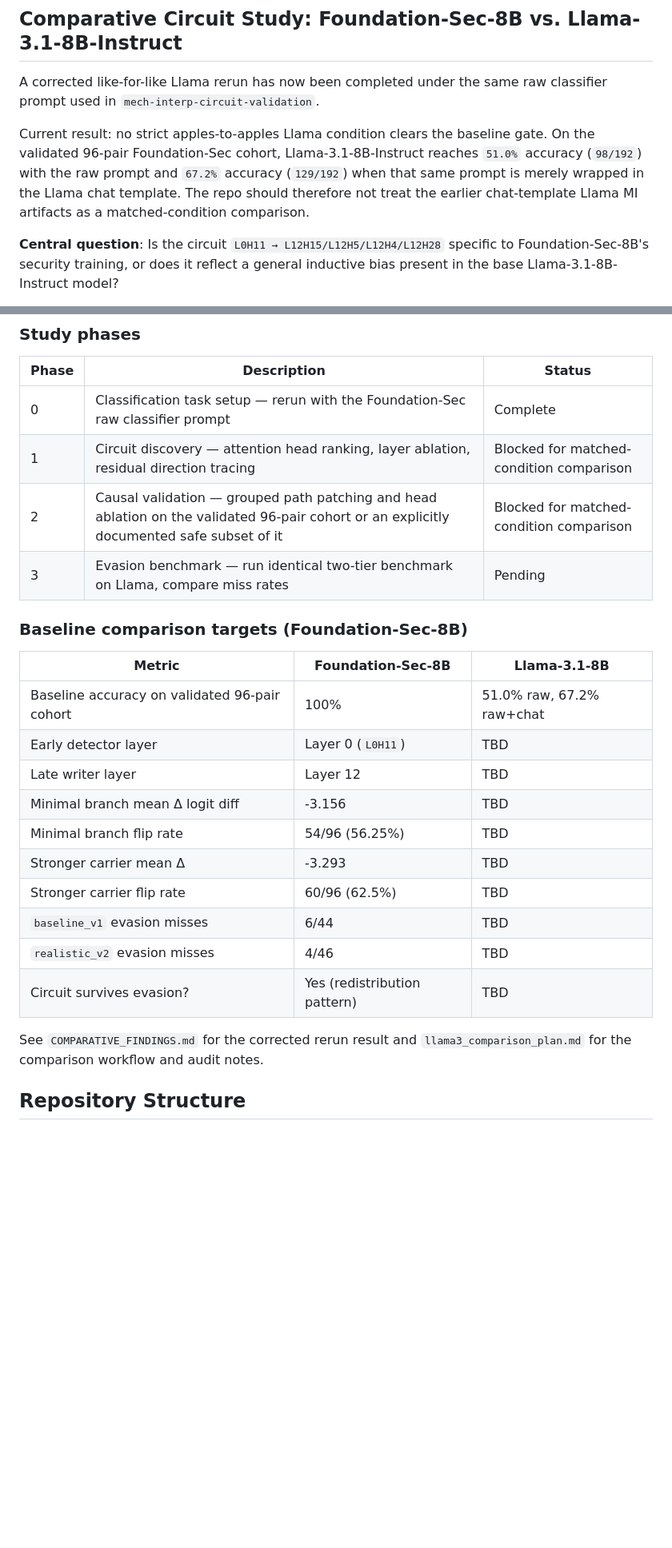
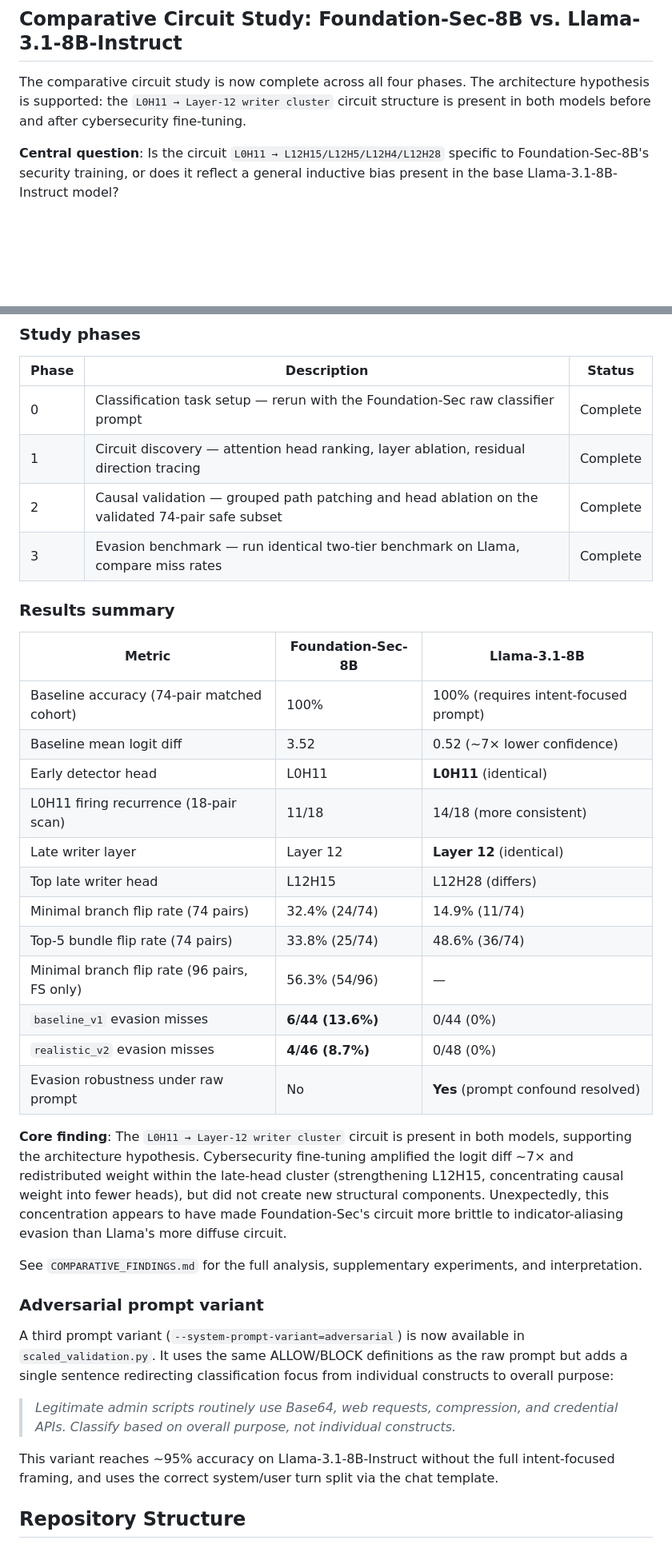
Before and after one commit to fetterm4n/comparative-circuit-eval, a Markdown page: README.md, 2 parts joined by grey strips. Shown at 80% size. Rendered like a GitHub page; blank space fills up the shorter version.

Commit message:
Update README to reflect completed comparative study and adversarial variant
Marks all four study phases complete, replaces the placeholder results table
with final numbers, documents the core architecture-hypothesis finding, and
adds the new adversarial prompt variant.

Co-Authored-By: Claude Sonnet 4.6 <noreply@anthropic.com>

```diff
--- a/README.md
+++ b/README.md
@@ -33,9 +33,7 @@ The strongest current baseline failure mode is `Invoke-WebRequest` alias substit
 
 ## Comparative Circuit Study: Foundation-Sec-8B vs. Llama-3.1-8B-Instruct
 
-A corrected like-for-like Llama rerun has now been completed under the same raw classifier prompt used in `mech-interp-circuit-validation`.
-
-Current result: no strict apples-to-apples Llama condition clears the baseline gate. On the validated 96-pair Foundation-Sec cohort, Llama-3.1-8B-Instruct reaches `51.0%` accuracy (`98/192`) with the raw prompt and `67.2%` accuracy (`129/192`) when that same prompt is merely wrapped in the Llama chat template. The repo should therefore not treat the earlier chat-template Llama MI artifacts as a matched-condition comparison.
+The comparative circuit study is now complete across all four phases. The architecture hypothesis is supported: the `L0H11 → Layer-12 writer cluster` circuit structure is present in both models before and after cybersecurity fine-tuning.
 
 **Central question**: Is the circuit `L0H11 → L12H15/L12H5/L12H4/L12H28` specific to Foundation-Sec-8B's security training, or does it reflect a general inductive bias present in the base Llama-3.1-8B-Instruct model?
 
@@ -52,26 +50,38 @@ Foundation-Sec-8B was created by continued pretraining of `meta-llama/Llama-3.1-
 | Phase | Description | Status |
 |---|---|---|
 | 0 | Classification task setup — rerun with the Foundation-Sec raw classifier prompt | Complete |
-| 1 | Circuit discovery — attention head ranking, layer ablation, residual direction tracing | Blocked for matched-condition comparison |
-| 2 | Causal validation — grouped path patching and head ablation on the validated 96-pair cohort or an explicitly documented safe subset of it | Blocked for matched-condition comparison |
-| 3 | Evasion benchmark — run identical two-tier benchmark on Llama, compare miss rates | Pending |
+| 1 | Circuit discovery — attention head ranking, layer ablation, residual direction tracing | Complete |
+| 2 | Causal validation — grouped path patching and head ablation on the validated 74-pair safe subset | Complete |
+| 3 | Evasion benchmark — run identical two-tier benchmark on Llama, compare miss rates | Complete |
 
-### Baseline comparison targets (Foundation-Sec-8B)
+### Results summary
 
 | Metric | Foundation-Sec-8B | Llama-3.1-8B |
 |---|---|---|
-| Baseline accuracy on validated 96-pair cohort | 100% | 51.0% raw, 67.2% raw+chat |
-| Early detector layer | Layer 0 (`L0H11`) | TBD |
-| Late writer layer | Layer 12 | TBD |
-| Minimal branch mean Δ logit diff | -3.156 | TBD |
-| Minimal branch flip rate | 54/96 (56.25%) | TBD |
-| Stronger carrier mean Δ | -3.293 | TBD |
-| Stronger carrier flip rate | 60/96 (62.5%) | TBD |
-| `baseline_v1` evasion misses | 6/44 | TBD |
-| `realistic_v2` evasion misses | 4/46 | TBD |
-| Circuit survives evasion? | Yes (redistribution pattern) | TBD |
+| Baseline accuracy (74-pair matched cohort) | 100% | 100% (requires intent-focused prompt) |
+| Baseline mean logit diff | 3.52 | 0.52 (~7× lower confidence) |
+| Early detector head | L0H11 | **L0H11** (identical) |
+| L0H11 firing recurrence (18-pair scan) | 11/18 | 14/18 (more consistent) |
+| Late writer layer | Layer 12 | **Layer 12** (identical) |
+| Top late writer head | L12H15 | L12H28 (differs) |
+| Minimal branch flip rate (74 pairs) | 32.4% (24/74) | 14.9% (11/74) |
+| Top-5 bundle flip rate (74 pairs) | 33.8% (25/74) | 48.6% (36/74) |
+| Minimal branch flip rate (96 pairs, FS only) | 56.3% (54/96) | — |
+| `baseline_v1` evasion misses | **6/44 (13.6%)** | 0/44 (0%) |
+| `realistic_v2` evasion misses | **4/46 (8.7%)** | 0/48 (0%) |
+| Evasion robustness under raw prompt | No | **Yes** (prompt confound resolved) |
 
-See `COMPARATIVE_FINDINGS.md` for the corrected rerun result and `llama3_comparison_plan.md` for the comparison workflow and audit notes.
+**Core finding**: The `L0H11 → Layer-12 writer cluster` circuit is present in both models, supporting the architecture hypothesis. Cybersecurity fine-tuning amplified the logit diff ~7× and redistributed weight within the late-head cluster (strengthening L12H15, concentrating causal weight into fewer heads), but did not create new structural components. Unexpectedly, this concentration appears to have made Foundation-Sec's circuit more brittle to indicator-aliasing evasion than Llama's more diffuse circuit.
+
+See `COMPARATIVE_FINDINGS.md` for the full analysis, supplementary experiments, and interpretation.
+
+### Adversarial prompt variant
+
+A third prompt variant (`--system-prompt-variant=adversarial`) is now available in `scaled_validation.py`. It uses the same ALLOW/BLOCK definitions as the raw prompt but adds a single sentence redirecting classification focus from individual constructs to overall purpose:
+
+> _Legitimate admin scripts routinely use Base64, web requests, compression, and credential APIs. Classify based on overall purpose, not individual constructs._
+
+This variant reaches ~95% accuracy on Llama-3.1-8B-Instruct without the full intent-focused framing, and uses the correct system/user turn split via the chat template.
 
 ## Repository Structure
 
```
